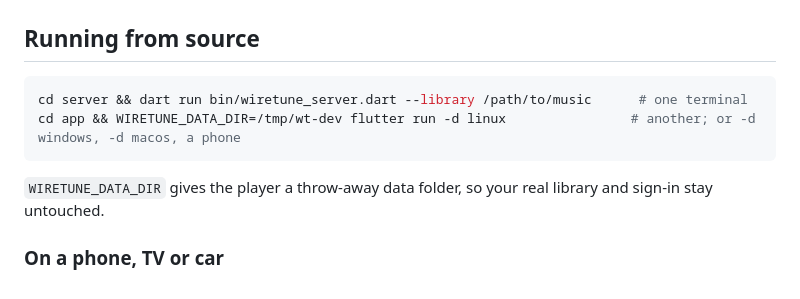
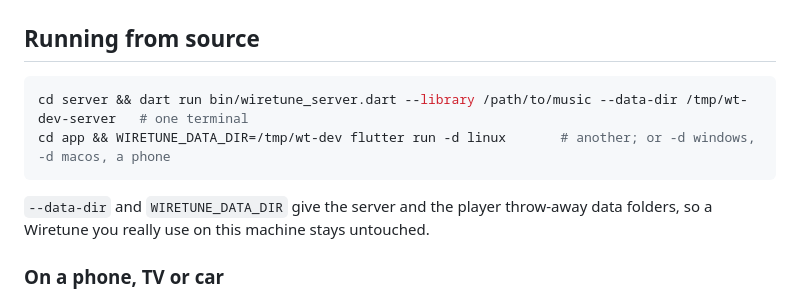
Before and after one commit to wirekurosastak/Wiretune, a Markdown page: docs/development.md, the part around the change. GitHub-like rendering.

Commit message:
Docs: the dev server gets a throw-away data folder; the user list is under Account & connection

````diff
--- a/docs/development.md
+++ b/docs/development.md
@@ -3,11 +3,12 @@
 ## Running from source
 
 ```bash
-cd server && dart run bin/wiretune_server.dart --library /path/to/music      # one terminal
-cd app && WIRETUNE_DATA_DIR=/tmp/wt-dev flutter run -d linux                # another; or -d windows, -d macos, a phone
+cd server && dart run bin/wiretune_server.dart --library /path/to/music --data-dir /tmp/wt-dev-server   # one terminal
+cd app && WIRETUNE_DATA_DIR=/tmp/wt-dev flutter run -d linux       # another; or -d windows, -d macos, a phone
 ```
 
-`WIRETUNE_DATA_DIR` gives the player a throw-away data folder, so your real library and sign-in stay untouched.
+`--data-dir` and `WIRETUNE_DATA_DIR` give the server and the player throw-away data folders, so a Wiretune you really
+use on this machine stays untouched.
 
 ### On a phone, TV or car
 
````
Also changed, not shown: docs/server.md (+7 -5 lines).
